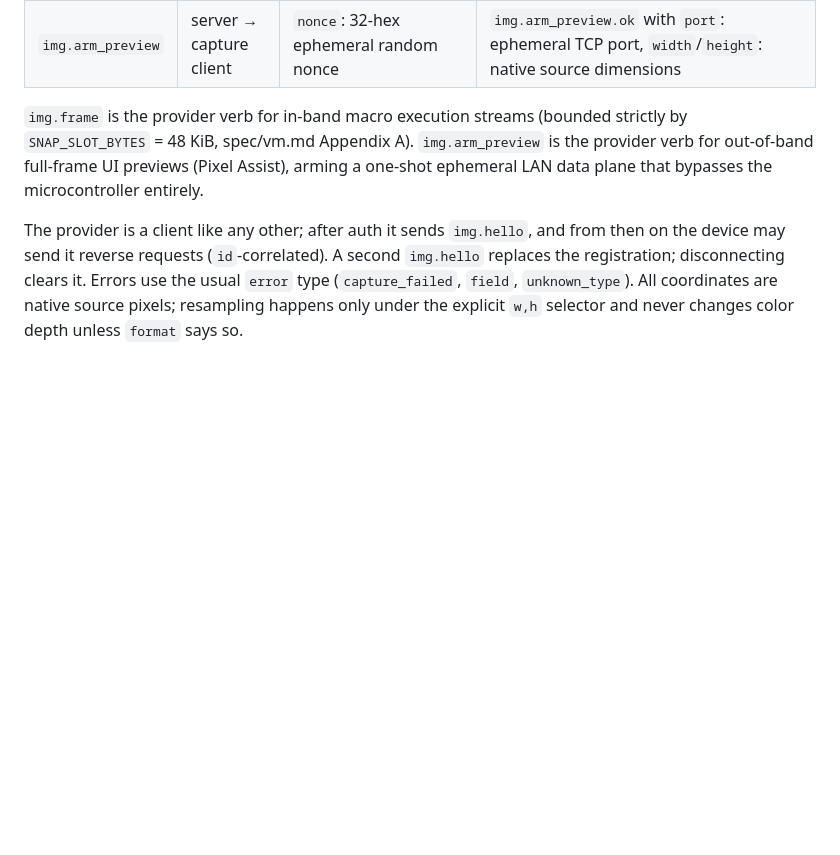
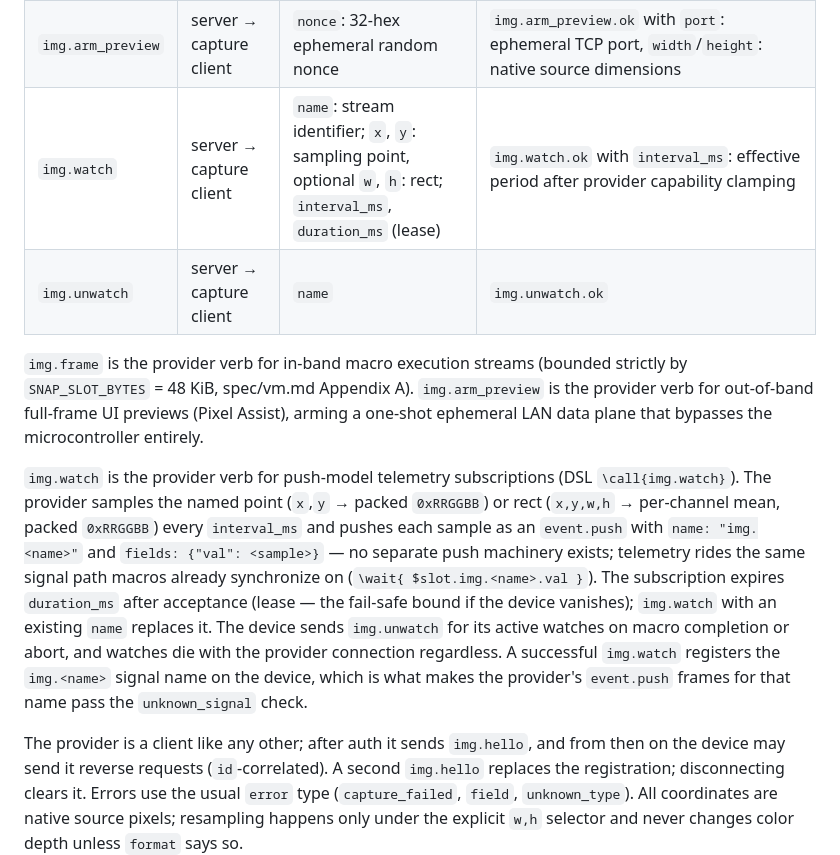
Before and after one commit to pnck/mycro, a Markdown page: docs/protocol.md, the part around the change. Rendered like a GitHub page; blank space fills up the shorter version.

Commit message:
spec+protocol: define img.watch wire path, drop provisional status
protocol.md gains img.watch/img.unwatch reverse-request verbs and the
telemetry rule: providers push samples as event.push frames
(name=img.<name>, fields={val}) — the existing signal path, no new
push machinery. Lease expiry, re-subscription replacement,
macro-end/abort cancellation, provider-disconnect teardown defined;
img.watch registers the img.<name> signal name, admitting the
provider's pushes past the unknown_signal check.

runtime.md 3.3 loses the provisional IMPORTANT note and gains the
full contract: point vs rect (per-channel mean) sample semantics,
effective-interval reporting, error mapping. (Also fixes the broken
relative link to docs/protocol.md.)

```diff
--- a/docs/protocol.md
+++ b/docs/protocol.md
@@ -87,12 +87,30 @@ to prevent infinite error reflection storms.
 | `img.hello` | capture client → server | `caps`: list (`["frame", "direct_preview"]`) | push, `id` = 0; registers the client as the capture provider |
 | `img.frame` | server → capture client | one selector: `rect` {x,y,w,h} → lossless RGB8 crop (≤ 128²) / `points` [[x,y],…] → exact colors / `w`,`h` + `format` (`rgb8`/`gray8`) → whole-source resample | `img.frame.ok` with `width`/`height` (native dims), selector-specific fields, and for pixel streams `stream_id`/`chunks`/`bytes` (total payload length) followed by kind-1 chunks |
 | `img.arm_preview` | server → capture client | `nonce`: 32-hex ephemeral random nonce | `img.arm_preview.ok` with `port`: ephemeral TCP port, `width`/`height`: native source dimensions |
+| `img.watch` | server → capture client | `name`: stream identifier; `x`, `y`: sampling point, optional `w`, `h`: rect; `interval_ms`, `duration_ms` (lease) | `img.watch.ok` with `interval_ms`: effective period after provider capability clamping |
+| `img.unwatch` | server → capture client | `name` | `img.unwatch.ok` |
 
 `img.frame` is the provider verb for in-band macro execution streams
 (bounded strictly by `SNAP_SLOT_BYTES` = 48 KiB, spec/vm.md Appendix A).
 `img.arm_preview` is the provider verb for out-of-band full-frame UI
 previews (Pixel Assist), arming a one-shot ephemeral LAN data plane
 that bypasses the microcontroller entirely.
+
+`img.watch` is the provider verb for push-model telemetry subscriptions
+(DSL `\call{img.watch}`). The provider samples the named point
+(`x`,`y` → packed `0xRRGGBB`) or rect (`x,y,w,h` → per-channel mean,
+packed `0xRRGGBB`) every `interval_ms` and pushes each sample as an
+`event.push` with `name: "img.<name>"` and `fields: {"val": <sample>}` —
+no separate push machinery exists; telemetry rides the same signal path
+macros already synchronize on (`\wait{ $slot.img.<name>.val }`). The
+subscription expires `duration_ms` after acceptance (lease — the
+fail-safe bound if the device vanishes); `img.watch` with an existing
+`name` replaces it. The device sends `img.unwatch` for its active
+watches on macro completion or abort, and watches die with the provider
+connection regardless. A successful `img.watch` registers the
+`img.<name>` signal name on the device, which is what makes the
+provider's `event.push` frames for that name pass the `unknown_signal`
+check.
 
 The provider is a client like any other; after auth it sends
 `img.hello`, and from then on the device may send it reverse requests
```
Also changed, not shown: spec/runtime.md (+6 -6 lines).
